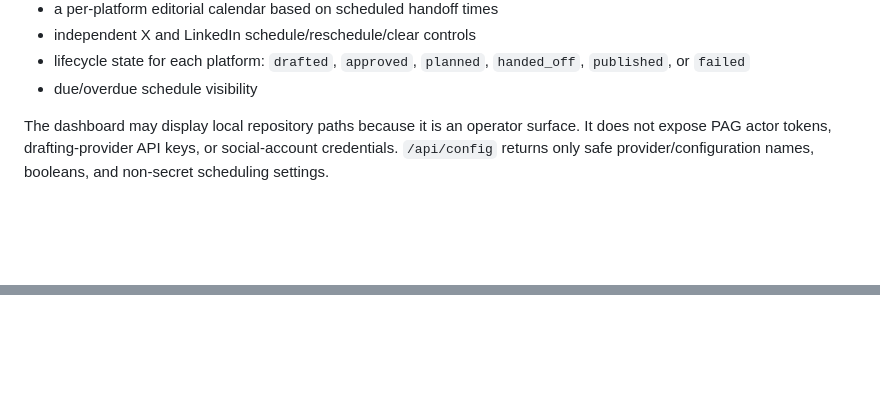
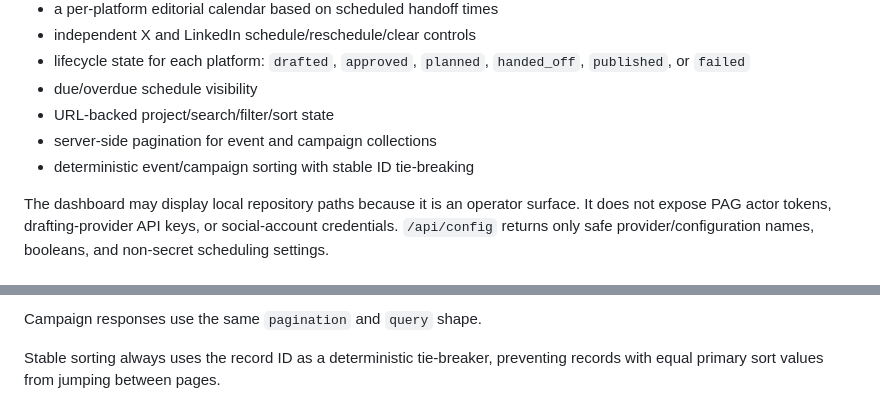
Before and after one commit to KaluLabs/BIP-AI, a Markdown page: docs/DASHBOARD.md, 2 parts joined by grey strips. Rendered like a GitHub page; blank space fills up the shorter version.

Commit message:
docs(control-room): document query navigation contract

```diff
--- a/docs/DASHBOARD.md
+++ b/docs/DASHBOARD.md
@@ -31,6 +31,9 @@ Environment settings:
 - independent X and LinkedIn schedule/reschedule/clear controls
 - lifecycle state for each platform: `drafted`, `approved`, `planned`, `handed_off`, `published`, or `failed`
 - due/overdue schedule visibility
+- URL-backed project/search/filter/sort state
+- server-side pagination for event and campaign collections
+- deterministic event/campaign sorting with stable ID tie-breaking
 
 The dashboard may display local repository paths because it is an operator surface. It does not expose PAG actor tokens, drafting-provider API keys, or social-account credentials. `/api/config` returns only safe provider/configuration names, booleans, and non-secret scheduling settings.
 
@@ -90,0 +169,3 @@ For remote use, place BIP-AI behind a trusted authenticated reverse proxy, priva
+Campaign responses use the same `pagination` and `query` shape.
+
+Stable sorting always uses the record ID as a deterministic tie-breaker, preventing records with equal primary sort values from jumping between pages.
```
Also changed, not shown: other parts of docs/DASHBOARD.md (+75 -0 lines).
